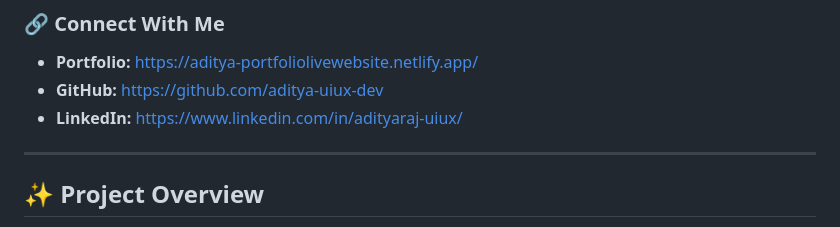
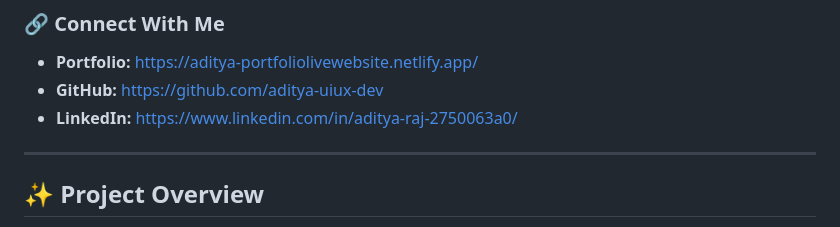
Before and after one commit to aditya-uiux-dev/nexora-e-commerce-app, a Markdown page: README.md, the part around the change. GitHub-like rendering.

Commit message:
update linkedin profile link

```diff
--- a/README.md
+++ b/README.md
@@ -27,7 +27,7 @@ I focus on designing modern digital experiences in Figma and turning those desig
 
 - **Portfolio:** https://aditya-portfoliolivewebsite.netlify.app/
 - **GitHub:** https://github.com/aditya-uiux-dev
-- **LinkedIn:** https://www.linkedin.com/in/adityaraj-uiux/
+- **LinkedIn:** https://www.linkedin.com/in/aditya-raj-2750063a0/
 
 ---
 
```
